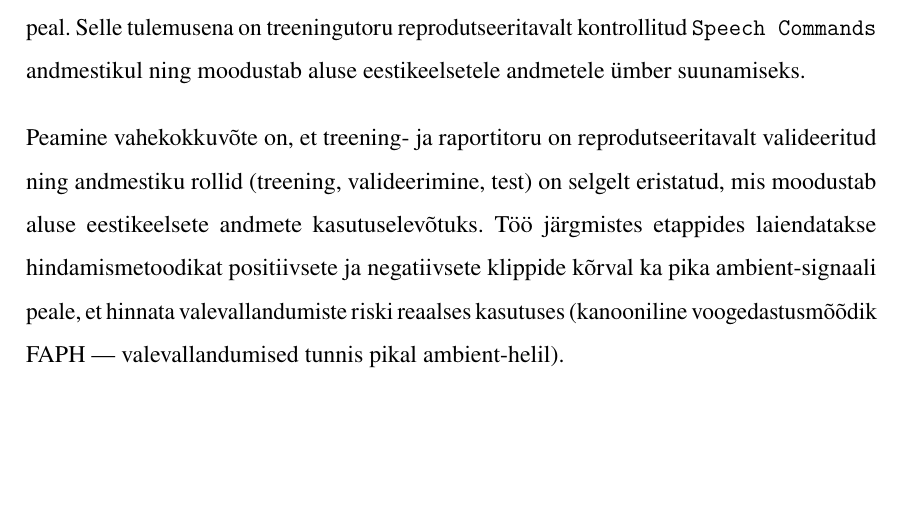
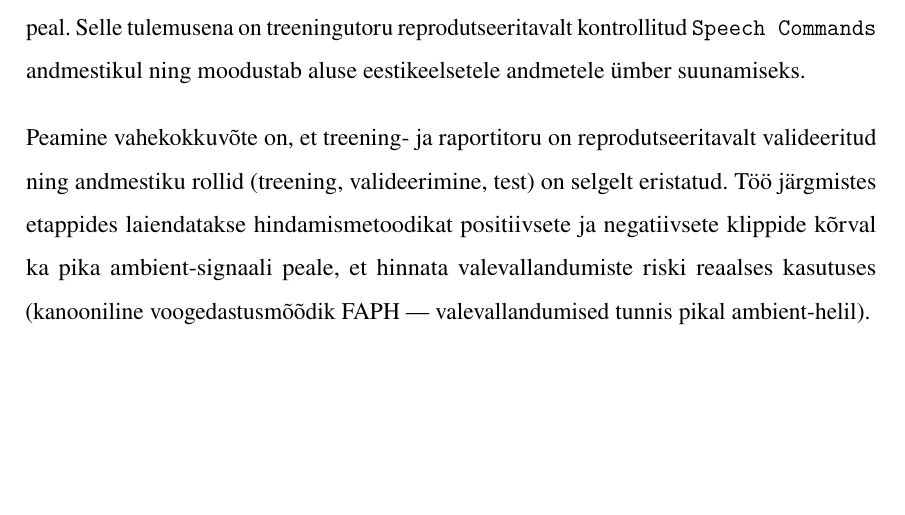
Before and after one commit to Yikizi/kratt, a LaTeX thesis (docs/thesis/thesis-tex-estonian/main.tex, which reads docs/thesis/thesis-tex-estonian/chapters/summary.tex): part of page 34 of 41, cut so that both start at the same text. Compiled offline with pdfLaTeX.

Commit message:
docs(thesis): summary-tightening — drop redundant Estonian-transition clause from takeaway
(cherry picked from commit 1596d713ad25569feaea64fcdc4d0889d5414964)

```diff
--- a/docs/thesis/thesis-tex-estonian/chapters/summary.tex
+++ b/docs/thesis/thesis-tex-estonian/chapters/summary.tex
@@ -2,4 +2,4 @@ Käesoleva töö eesmärk on luua valideeritud ja reprodutseeritav treening- ja
 
 Töö käigus rekonstrueeriti varasemad ebaõnnestunud katsed, parandati \texttt{microWakeWord} põhist treeningu- ja raportitoru ning valideeriti see avaliku \texttt{Speech Commands} andmestiku peal. Selle tulemusena on treeningutoru reprodutseeritavalt kontrollitud \texttt{Speech Commands} andmestikul ning moodustab aluse eestikeelsetele andmetele ümber suunamiseks.
 
-Peamine vahekokkuvõte on, et treening- ja raportitoru on reprodutseeritavalt valideeritud ning andmestiku rollid (treening, valideerimine, test) on selgelt eristatud, mis moodustab aluse eestikeelsete andmete kasutuselevõtuks. Töö järgmistes etappides laiendatakse hindamismetoodikat positiivsete ja negatiivsete klippide kõrval ka pika ambient-signaali peale, et hinnata valevallandumiste riski reaalses kasutuses (kanooniline voogedastusmõõdik FAPH --- valevallandumised tunnis pikal ambient-helil).
+Peamine vahekokkuvõte on, et treening- ja raportitoru on reprodutseeritavalt valideeritud ning andmestiku rollid (treening, valideerimine, test) on selgelt eristatud. Töö järgmistes etappides laiendatakse hindamismetoodikat positiivsete ja negatiivsete klippide kõrval ka pika ambient-signaali peale, et hinnata valevallandumiste riski reaalses kasutuses (kanooniline voogedastusmõõdik FAPH --- valevallandumised tunnis pikal ambient-helil).
```
